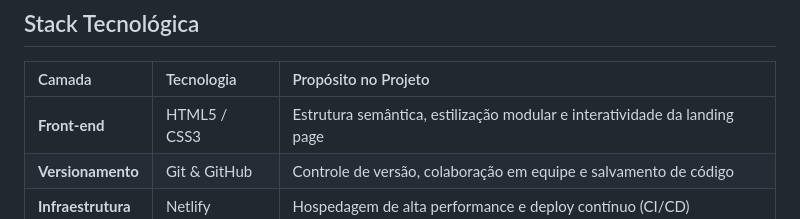
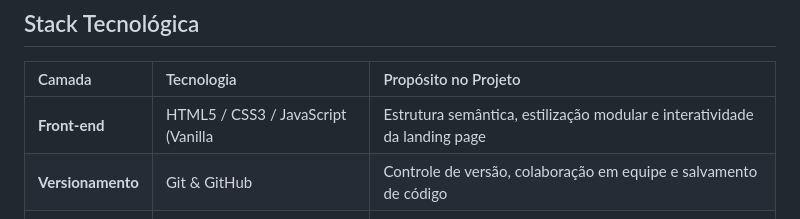
Before and after one commit to soujunior-squad-jasperc/landing-page, a Markdown page: README.md, the part around the change. Drawn GitHub-style.

Commit message:
Update README with project details and instructions

```diff
--- a/README.md
+++ b/README.md
@@ -75,7 +75,7 @@ A proposta combina **storytelling, dados reais, prova social e CTAs estratégico
 
 | Camada | Tecnologia | Propósito no Projeto |
 | :--- | :--- | :--- |
-| **Front-end** | HTML5 / CSS3 | Estrutura semântica, estilização modular e interatividade da landing page |
+| **Front-end** | HTML5 / CSS3 / JavaScript (Vanilla| Estrutura semântica, estilização modular e interatividade da landing page |
 | **Versionamento** | Git & GitHub | Controle de versão, colaboração em equipe e salvamento de código |
 | **Infraestrutura** | Netlify | Hospedagem de alta performance e deploy contínuo (CI/CD) |
 
```
